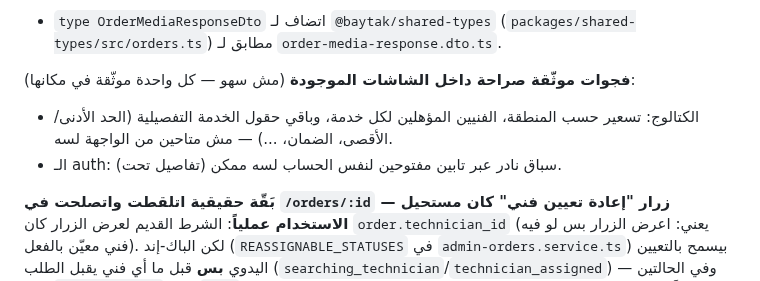
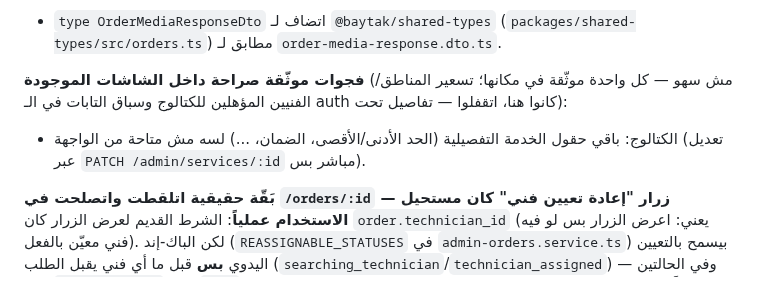
Before and after one commit to youssefelsane-hash/portalSp, a Markdown page: apps/admin/README.md, the part around the change. Drawn GitHub-style.

Commit message:
docs(admin): correct stale gap list after catalog/auth fixes
The "documented gaps" summary in apps/admin/README.md still listed zone
pricing/qualified technicians (closed by the service detail page) and
the cross-tab refresh race (closed by the Web Locks fix) as open. Both
already have full writeups elsewhere in the same file; this was just a
stale summary line not updated when those landed.

Co-Authored-By: Claude Sonnet 5 <noreply@anthropic.com>
Claude-Session: https://claude.ai/code/session_01Qb5yTKDzmiwSXH89RJwxZP

```diff
--- a/apps/admin/README.md
+++ b/apps/admin/README.md
@@ -19,9 +19,8 @@
 **صور الطلب (`/orders/:id`) — كانت فجوة موثّقة، اتقفلت**: قسم "صور الطلب" في تفاصيل الطلب بيعرض كل الصور المرفوعة (`GET /admin/orders/:id/media` — endpoint جديد اتضاف، الأدمن مكانش عنده أي طريقة يشوف صور قبل/بعد قبل كده، تفاصيل كاملة في `../api/src/modules/orders/README.md`) — grid صور بعنوان (قبل/بعد/إلخ) وتعليق، كل صورة بتفتح في تاب جديد بالحجم الكامل. **بَقّة حقيقية أعمق اتلقطت واتصلحت وقت بناء الميزة دي**: الصور مكانتش بتظهر أصلاً — `LocalDiskStorageService` في الباك-إند بيكتب الملفات فعلياً بس مفيش حاجة كانت بتخدمها فوق HTTP (رابط `/uploads/...` كان 404 دايماً من اليوم الأول). اتصلح في `apps/api/src/main.ts` (`useStaticAssets`)، اتأكد الإصلاح حياً (curl مباشر رجّع الصورة صح) **وبصرياً** (Playwright — سجّل دخول حقيقي، فتح تفاصيل طلب حقيقي فيه صورتين حقيقيتين اترفعوا من اختبار حي سابق في `apps/technician-app`، الصورتين ظهرتا فعلاً بعنوانيهم وتعليقهم الصح).
 - `type OrderMediaResponseDto` اتضاف لـ `@baytak/shared-types` (`packages/shared-types/src/orders.ts`) مطابق لـ `order-media-response.dto.ts`.
 
-**فجوات موثّقة صراحة داخل الشاشات الموجودة** (مش سهو — كل واحدة موثّقة في مكانها):
-- الكتالوج: تسعير حسب المنطقة، الفنيين المؤهلين لكل خدمة، وباقي حقول الخدمة التفصيلية (الحد الأدنى/الأقصى، الضمان، ...) — مش متاحين من الواجهة لسه.
-- الـ auth: سباق نادر عبر تابين مفتوحين لنفس الحساب لسه ممكن (تفاصيل تحت).
+**فجوات موثّقة صراحة داخل الشاشات الموجودة** (مش سهو — كل واحدة موثّقة في مكانها؛ تسعير المناطق/الفنيين المؤهلين للكتالوج وسباق التابات في الـ auth كانوا هنا، اتقفلوا — تفاصيل تحت):
+- الكتالوج: باقي حقول الخدمة التفصيلية (الحد الأدنى/الأقصى، الضمان، ...) لسه مش متاحة من الواجهة (تعديل عبر `PATCH /admin/services/:id` مباشر بس).
 
 **بَقّة حقيقية اتلقطت واتصلحت في `/orders/:id` — زرار "إعادة تعيين فني" كان مستحيل الاستخدام عملياً**: الشرط القديم لعرض الزرار كان `order.technician_id` (يعني: اعرض الزرار بس لو فيه فني معيّن بالفعل). لكن الباك-إند (`REASSIGNABLE_STATUSES` في `admin-orders.service.ts`) بيسمح بالتعيين اليدوي **بس** قبل ما أي فني يقبل الطلب (`searching_technician`/`technician_assigned`) — وفي الحالتين دول `technician_id` لسه `null` عملياً (بيتحط لحظة القبول). يعني الزرار كان بيظهر بالظبط في الحالة اللي هيترفض فيها التعيين (409)، ومختفي في الحالة الوحيدة اللي هيشتغل فيها فعلاً — ميزة موجودة في الكود بس مستحيل الوصول لها عبر الواجهة. اتصلحت بـ `isOrderReassignable()` جديدة في `src/lib/order-labels.ts` (مطابقة حرفياً لـ`REASSIGNABLE_STATUSES` في الباك-إند) بدل الشرط القديم. **بالمناسبة اتقفلت الفجوة التانية المعروفة في نفس المكان**: مدخل `technician_id` كان UUID خام بيتكتب يدوي — بقى `<select>` حقيقي بيجيب الفنيين المعتمدين فعلاً (`GET /admin/technicians?verification_status=approved`) بالاسم وكود الفني. **اتعمله اختبار حي كامل**: طلب حقيقي اتعمل وسايبه من غير أي فني يقبله (`searching_technician`)، فتح تفاصيله في `apps/admin` — الزرار ظهر فعلاً هذه المرة (كان مش هيظهر قبل الإصلاح)، القايمة المنسدلة عرضت 3 فنيين معتمدين حقيقيين بالاسم، اختيار واحد وتأكيد التعيين نجح وحوّل الطلب لـ`accepted` بالفني الصح فوراً — اتأكد بصرياً وبقراءة الحالة بعد كل خطوة.
 
```
